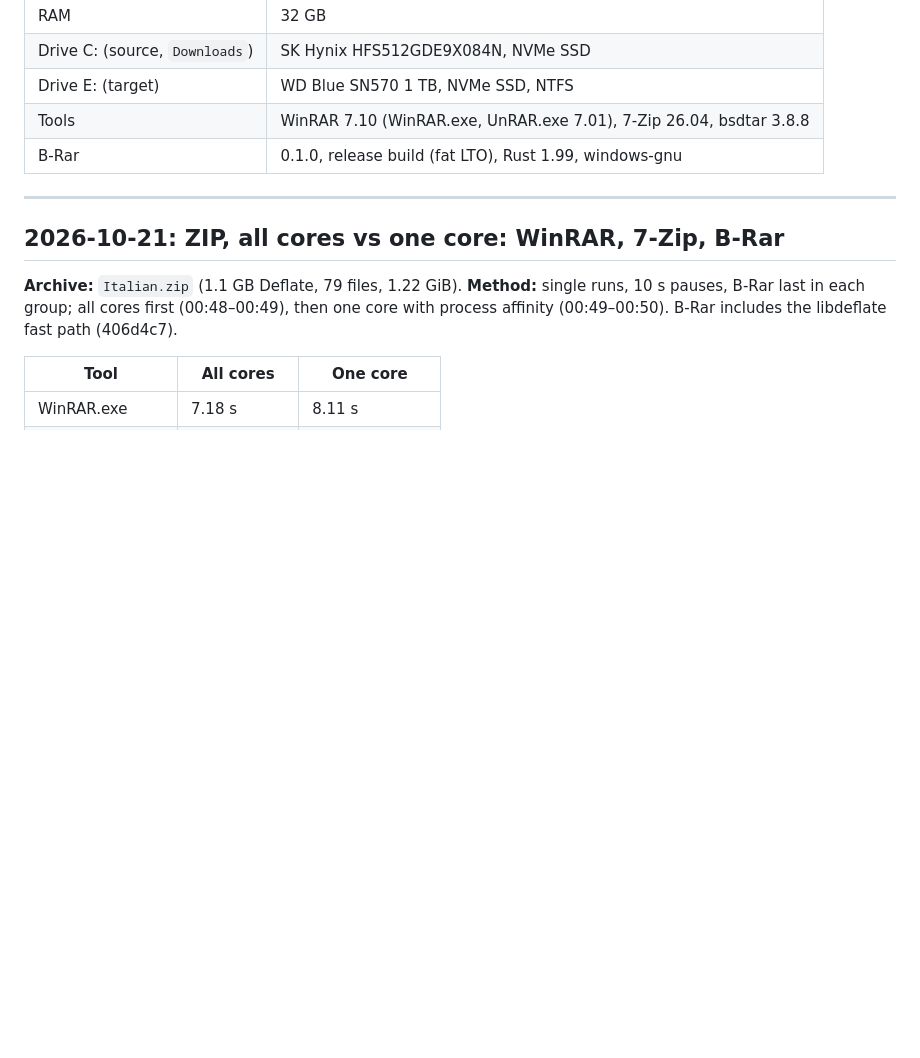
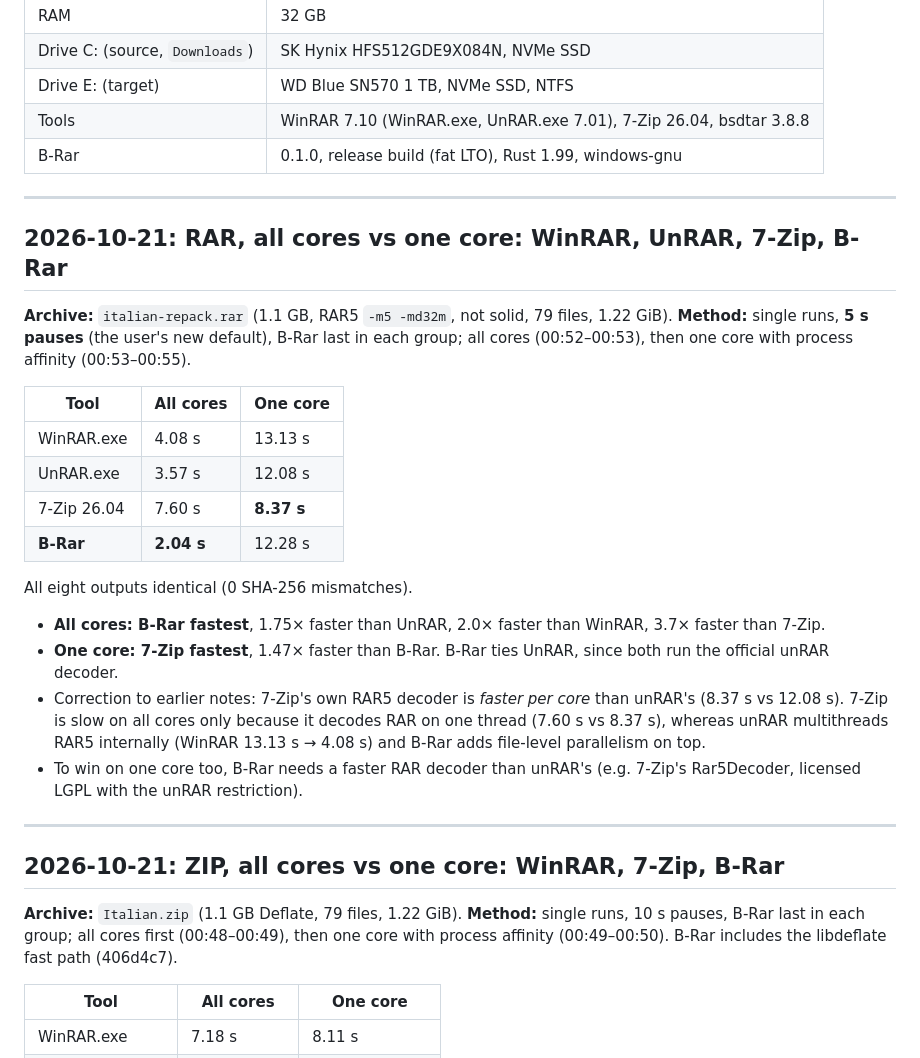
Before and after one commit to ahmedanjum30/B-Rar, a Markdown page: benches/RESULTS.md, the part around the change. Rendered like a GitHub page; blank space fills up the shorter version.

Commit message:
Record RAR results vs WinRAR, UnRAR and 7-Zip, all cores and one core
All cores: B-Rar 2.04 s fastest (UnRAR 3.57, WinRAR 4.08, 7-Zip 7.60). One core: 7-Zip 8.37 s fastest; B-Rar 12.28 ties UnRAR 12.08. Corrects the earlier note that 7-Zip's RAR decoder is slower: it is faster per core but single-threaded.

Co-Authored-By: Claude Opus 5.5 <noreply@anthropic.com>

```diff
--- a/benches/RESULTS.md
+++ b/benches/RESULTS.md
@@ -15,6 +15,34 @@ file) unless noted otherwise.
 | Drive E: (target) | WD Blue SN570 1 TB, NVMe SSD, NTFS |
 | Tools | WinRAR 7.10 (WinRAR.exe, UnRAR.exe 7.01), 7-Zip 26.04, bsdtar 3.8.8 |
 | B-Rar | 0.1.0, release build (fat LTO), Rust 1.99, windows-gnu |
+
+---
+
+## 2026-10-21: RAR, all cores vs one core: WinRAR, UnRAR, 7-Zip, B-Rar
+
+**Archive:** `italian-repack.rar` (1.1 GB, RAR5 `-m5 -md32m`, not solid, 79 files, 1.22 GiB).
+**Method:** single runs, **5 s pauses** (the user's new default), B-Rar last in each group; all
+cores (00:52–00:53), then one core with process affinity (00:53–00:55).
+
+| Tool | All cores | One core |
+|---|---|---|
+| WinRAR.exe | 4.08 s | 13.13 s |
+| UnRAR.exe | 3.57 s | 12.08 s |
+| 7-Zip 26.04 | 7.60 s | **8.37 s** |
+| **B-Rar** | **2.04 s** | 12.28 s |
+
+All eight outputs identical (0 SHA-256 mismatches).
+
+- **All cores: B-Rar fastest**, 1.75× faster than UnRAR, 2.0× faster than WinRAR, 3.7× faster
+  than 7-Zip.
+- **One core: 7-Zip fastest**, 1.47× faster than B-Rar. B-Rar ties UnRAR, since both run the
+  official unRAR decoder.
+- Correction to earlier notes: 7-Zip's own RAR5 decoder is *faster per core* than unRAR's (8.37 s
+  vs 12.08 s). 7-Zip is slow on all cores only because it decodes RAR on one thread (7.60 s vs
+  8.37 s), whereas unRAR multithreads RAR5 internally (WinRAR 13.13 s → 4.08 s) and B-Rar adds
+  file-level parallelism on top.
+- To win on one core too, B-Rar needs a faster RAR decoder than unRAR's (e.g. 7-Zip's Rar5Decoder,
+  licensed LGPL with the unRAR restriction).
 
 ---
 
```
